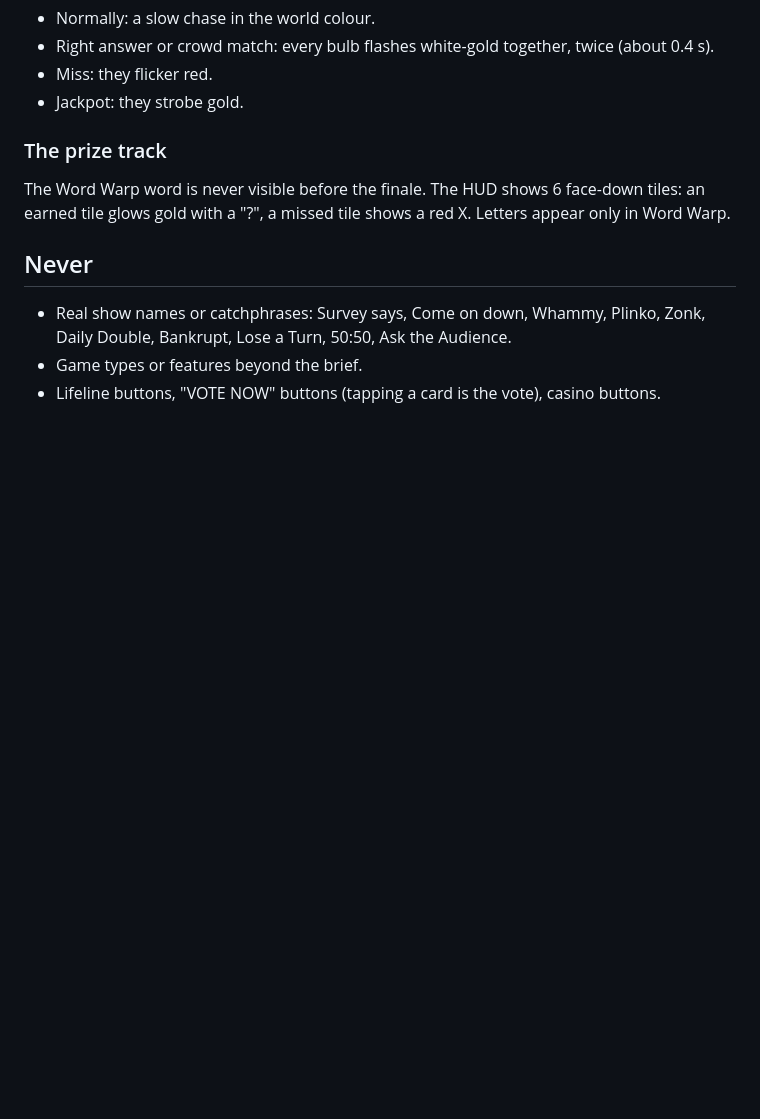
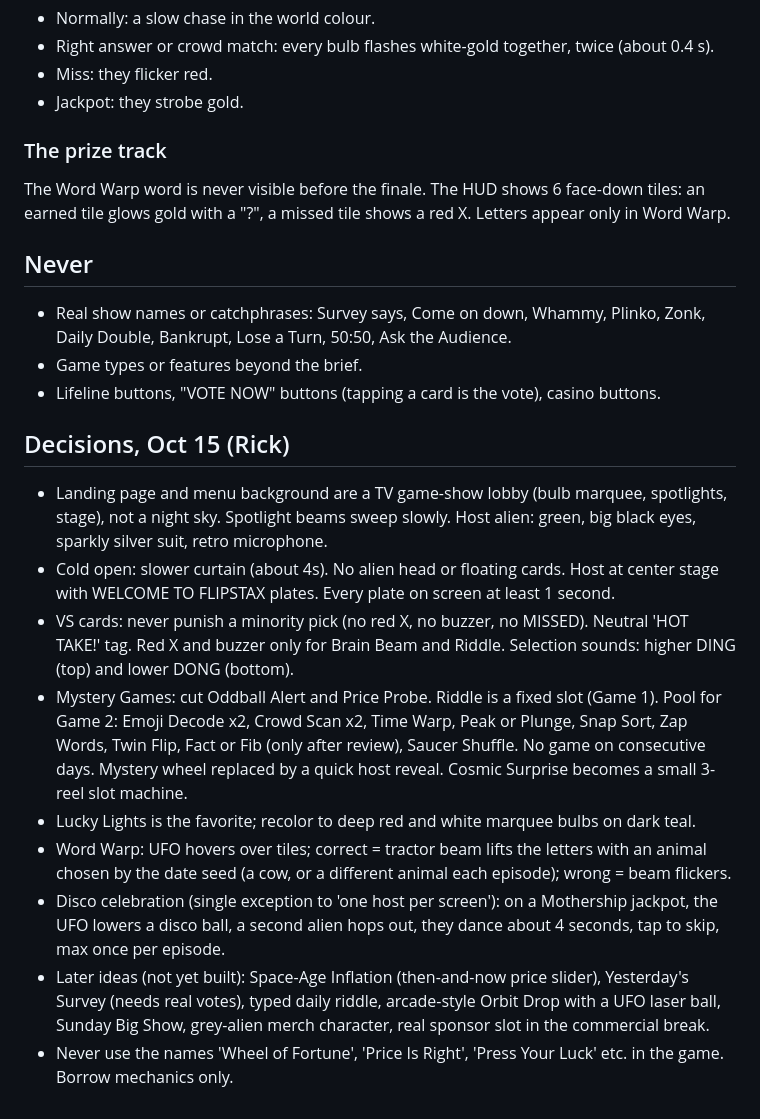
Before and after one commit to PlayFlipStax/flipstax, a Markdown page: DIRECTION.md, the part around the change. Drawn GitHub-style; blank space fills up the shorter version.

Commit message:
DIRECTION.md: Decisions, Oct 15 (Rick); add PROGRESS.md checklist
Co-Authored-By: Claude Opus 5.5 <noreply@anthropic.com>

```diff
--- a/DIRECTION.md
+++ b/DIRECTION.md
@@ -70,3 +70,15 @@ earned tile glows gold with a "?", a missed tile shows a red X. Letters appear o
   Daily Double, Bankrupt, Lose a Turn, 50:50, Ask the Audience.
 - Game types or features beyond the brief.
 - Lifeline buttons, "VOTE NOW" buttons (tapping a card is the vote), casino buttons.
+
+## Decisions, Oct 15 (Rick)
+
+- Landing page and menu background are a TV game-show lobby (bulb marquee, spotlights, stage), not a night sky. Spotlight beams sweep slowly. Host alien: green, big black eyes, sparkly silver suit, retro microphone.
+- Cold open: slower curtain (about 4s). No alien head or floating cards. Host at center stage with WELCOME TO FLIPSTAX plates. Every plate on screen at least 1 second.
+- VS cards: never punish a minority pick (no red X, no buzzer, no MISSED). Neutral 'HOT TAKE!' tag. Red X and buzzer only for Brain Beam and Riddle. Selection sounds: higher DING (top) and lower DONG (bottom).
+- Mystery Games: cut Oddball Alert and Price Probe. Riddle is a fixed slot (Game 1). Pool for Game 2: Emoji Decode x2, Crowd Scan x2, Time Warp, Peak or Plunge, Snap Sort, Zap Words, Twin Flip, Fact or Fib (only after review), Saucer Shuffle. No game on consecutive days. Mystery wheel replaced by a quick host reveal. Cosmic Surprise becomes a small 3-reel slot machine.
+- Lucky Lights is the favorite; recolor to deep red and white marquee bulbs on dark teal.
+- Word Warp: UFO hovers over tiles; correct = tractor beam lifts the letters with an animal chosen by the date seed (a cow, or a different animal each episode); wrong = beam flickers.
+- Disco celebration (single exception to 'one host per screen'): on a Mothership jackpot, the UFO lowers a disco ball, a second alien hops out, they dance about 4 seconds, tap to skip, max once per episode.
+- Later ideas (not yet built): Space-Age Inflation (then-and-now price slider), Yesterday's Survey (needs real votes), typed daily riddle, arcade-style Orbit Drop with a UFO laser ball, Sunday Big Show, grey-alien merch character, real sponsor slot in the commercial break.
+- Never use the names 'Wheel of Fortune', 'Price Is Right', 'Press Your Luck' etc. in the game. Borrow mechanics only.
```
Also changed, not shown: PROGRESS.md (added, +48 -0 lines).
